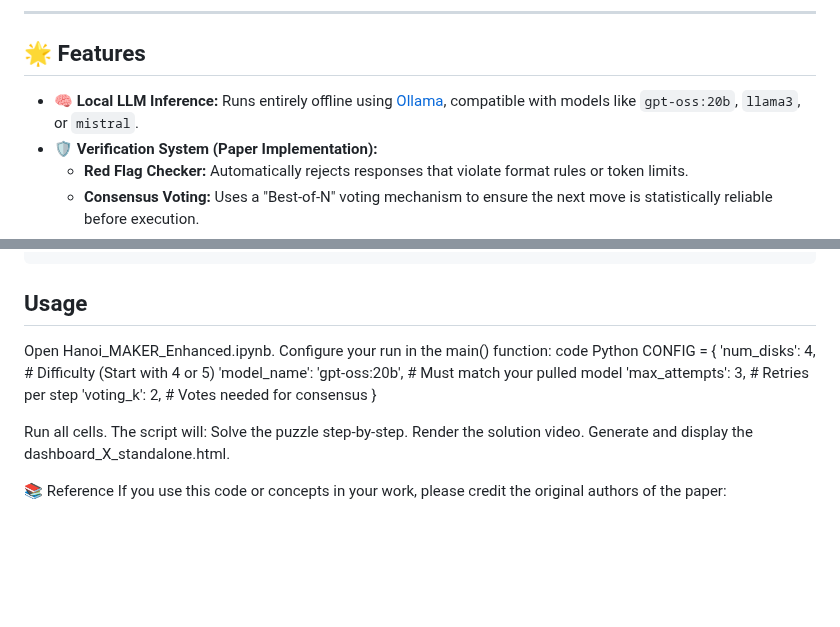
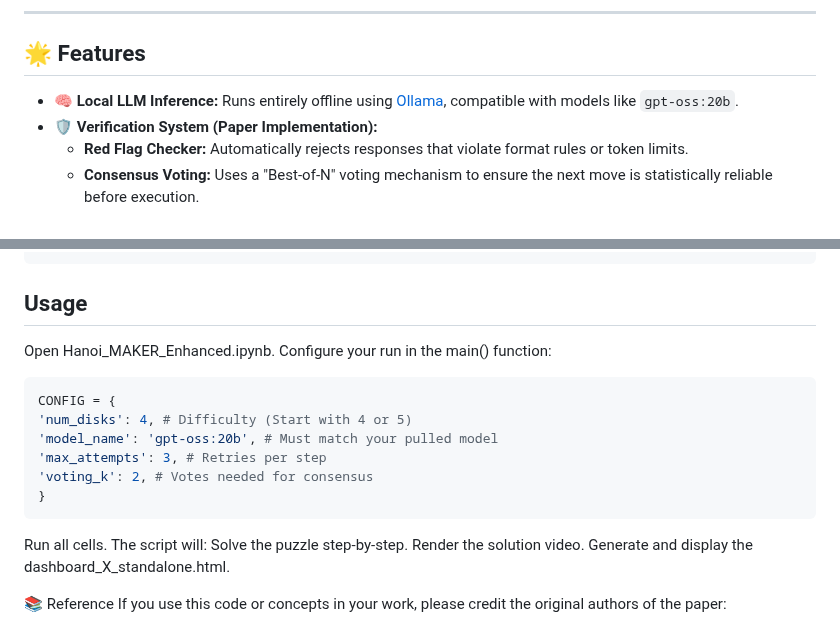
Before and after one commit to abkimc/Towers-of-Hanoi, a Markdown page: README.md, 2 parts joined by grey strips. Rendered like a GitHub page; blank space fills up the shorter version.

Commit message:
Update README with usage instructions and remove License badge
Removed License badge and updated usage instructions.

````diff
--- a/README.md
+++ b/README.md
@@ -18,7 +18,7 @@ This implementation reproduces the core logic of the paper—specifically the **
 
 ## 🌟 Features
 
-*   **🧠 Local LLM Inference:** Runs entirely offline using [Ollama](https://ollama.com/), compatible with models like `gpt-oss:20b`, `llama3`, or `mistral`.
+*   **🧠 Local LLM Inference:** Runs entirely offline using [Ollama](https://ollama.com/), compatible with models like `gpt-oss:20b`.
 *   **🛡️ Verification System (Paper Implementation):**
     *   **Red Flag Checker:** Automatically rejects responses that violate format rules or token limits.
     *   **Consensus Voting:** Uses a "Best-of-N" voting mechanism to ensure the next move is statistically reliable before execution.
@@ -39,14 +39,14 @@ This implementation reproduces the core logic of the paper—specifically the **
 ## Usage
 Open Hanoi_MAKER_Enhanced.ipynb.
 Configure your run in the main() function:
-code
-Python
+```python
 CONFIG = {
-    'num_disks': 4,              # Difficulty (Start with 4 or 5)
-    'model_name': 'gpt-oss:20b', # Must match your pulled model
-    'max_attempts': 3,           # Retries per step
-    'voting_k': 2,               # Votes needed for consensus
+'num_disks': 4, # Difficulty (Start with 4 or 5)
+'model_name': 'gpt-oss:20b', # Must match your pulled model
+'max_attempts': 3, # Retries per step
+'voting_k': 2, # Votes needed for consensus
 }
+```
 
 Run all cells.
 The script will:
````
Also changed, not shown: other parts of README.md (+1 -1 lines).
